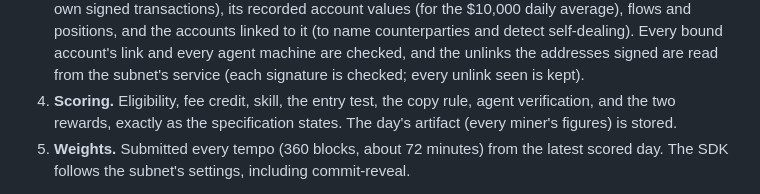
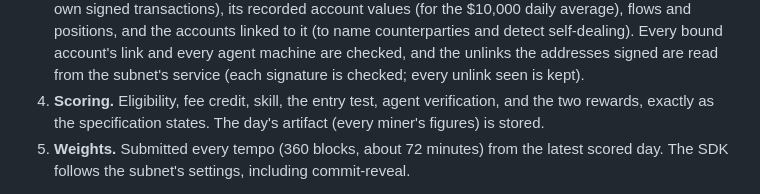
Before and after one commit to kokoahdotcom/kokoah-subnet, a Markdown page: docs/validators.md, the part around the change. GitHub-like rendering.

```diff
--- a/docs/validators.md
+++ b/docs/validators.md
@@ -159,7 +159,7 @@ All times are UTC.
    accounts linked to it (to name counterparties and detect self-dealing). Every bound account's link and every
    agent machine are checked, and the unlinks the addresses signed are read from the subnet's service (each
    signature is checked; every unlink seen is kept).
-4. **Scoring.** Eligibility, fee credit, skill, the entry test, the copy rule, agent verification, and the two
+4. **Scoring.** Eligibility, fee credit, skill, the entry test, agent verification, and the two
    rewards, exactly as the specification states. The day's artifact (every miner's figures) is stored.
 5. **Weights.** Submitted every tempo (360 blocks, about 72 minutes) from the latest scored day. The SDK follows the
    subnet's settings, including commit-reveal.
```
Also changed, not shown: docs/database.md (+1 -1 lines).
